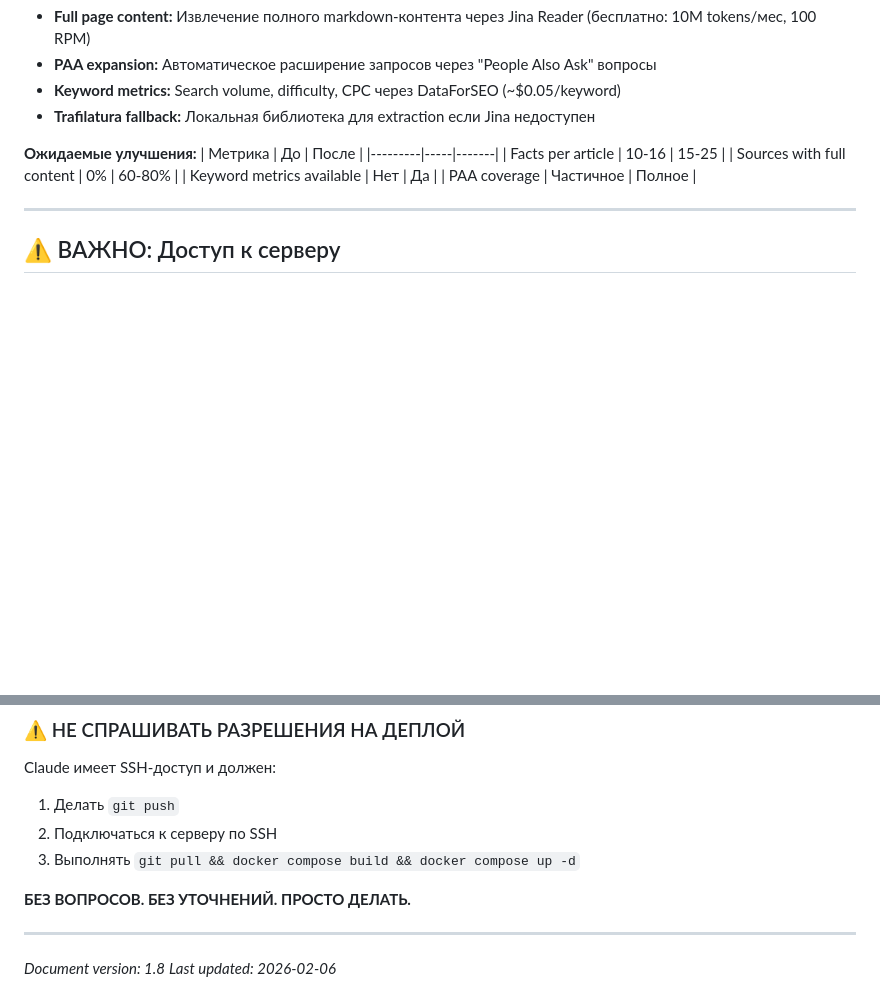
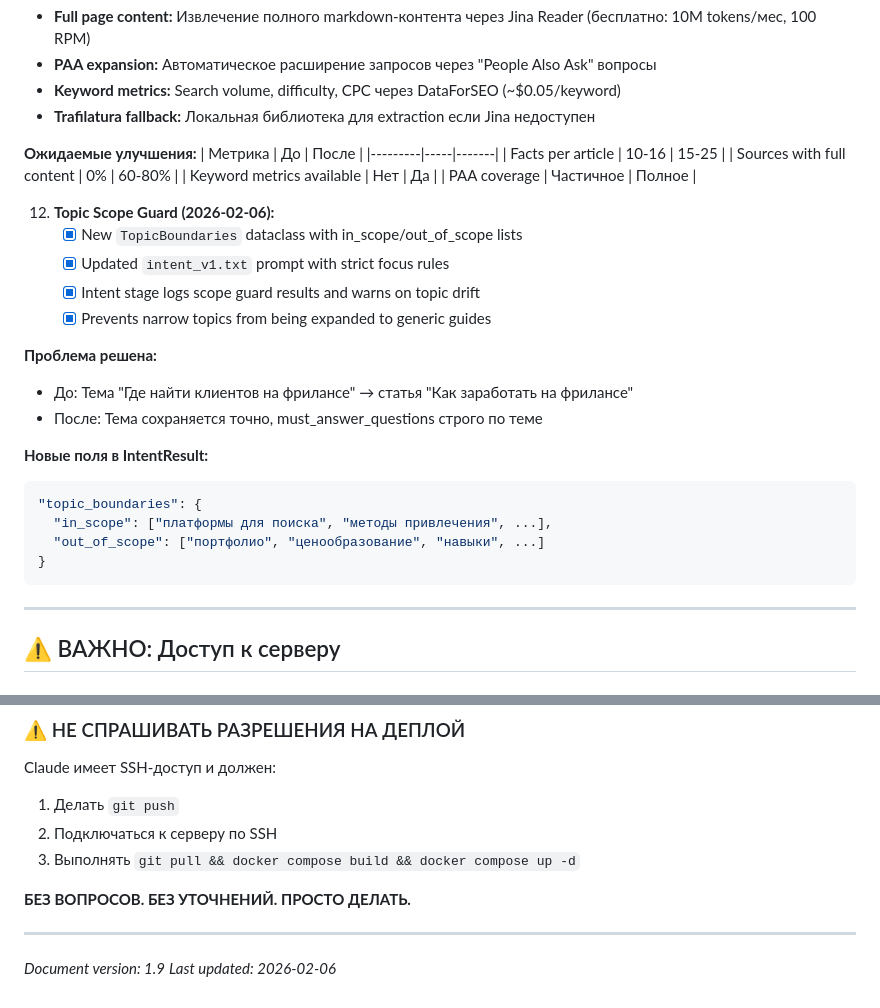
Before and after one commit to slvfmts/seo-blog, a Markdown page: CLAUDE.md, 2 parts joined by grey strips. GitHub-like rendering; blank space fills up the shorter version.

Commit message:
Update CLAUDE.md: document Topic Scope Guard feature
Co-Authored-By: Claude Opus 4.5 <noreply@anthropic.com>

````diff
--- a/CLAUDE.md
+++ b/CLAUDE.md
@@ -2036,6 +2036,24 @@ DEBUG=true
    | Keyword metrics available | Нет | Да |
    | PAA coverage | Частичное | Полное |
 
+12. **Topic Scope Guard (2026-02-06):**
+    - [x] New `TopicBoundaries` dataclass with in_scope/out_of_scope lists
+    - [x] Updated `intent_v1.txt` prompt with strict focus rules
+    - [x] Intent stage logs scope guard results and warns on topic drift
+    - [x] Prevents narrow topics from being expanded to generic guides
+
+   **Проблема решена:**
+   - До: Тема "Где найти клиентов на фрилансе" → статья "Как заработать на фрилансе"
+   - После: Тема сохраняется точно, must_answer_questions строго по теме
+
+   **Новые поля в IntentResult:**
+   ```json
+   "topic_boundaries": {
+     "in_scope": ["платформы для поиска", "методы привлечения", ...],
+     "out_of_scope": ["портфолио", "ценообразование", "навыки", ...]
+   }
+   ```
+
 ---
 
 ## ⚠️ ВАЖНО: Доступ к серверу
@@ -2060,5 +2078,5 @@ Claude имеет SSH-доступ и должен:
 
 ---
 
-*Document version: 1.8*
+*Document version: 1.9*
 *Last updated: 2026-02-06*
````
